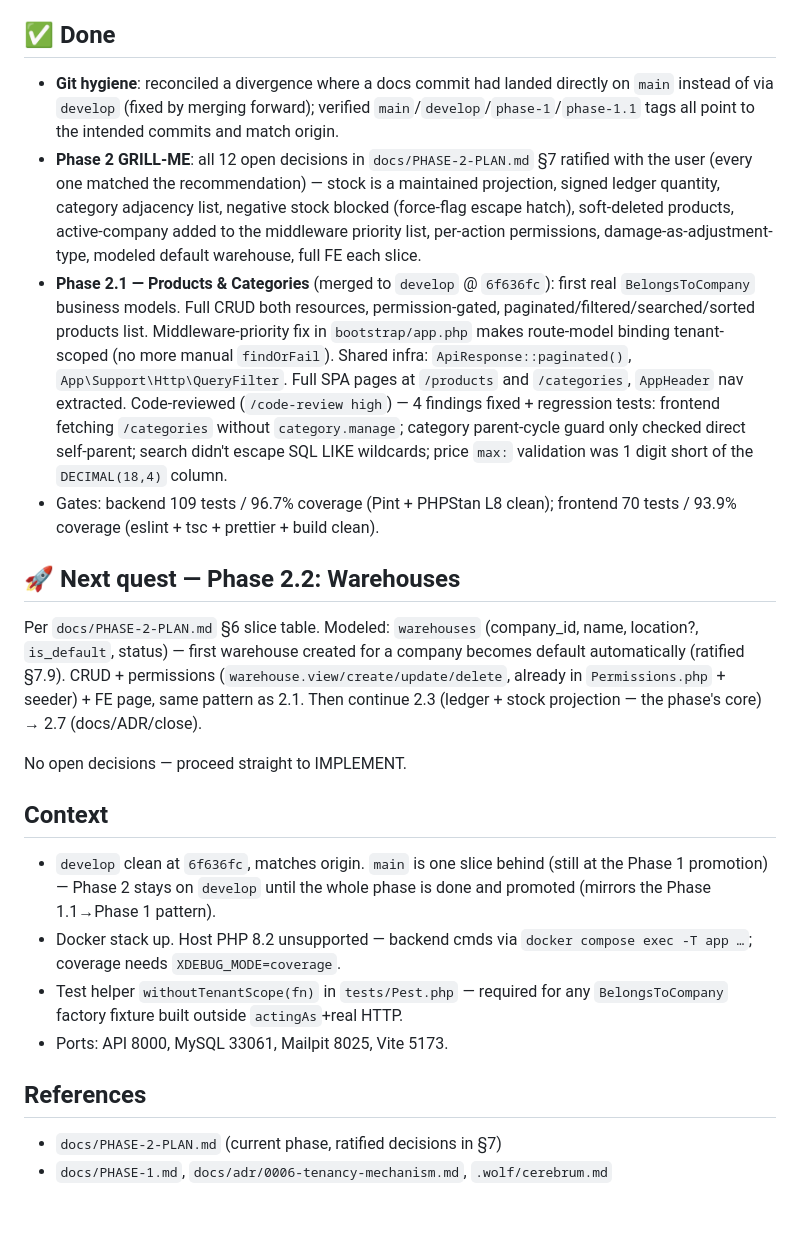
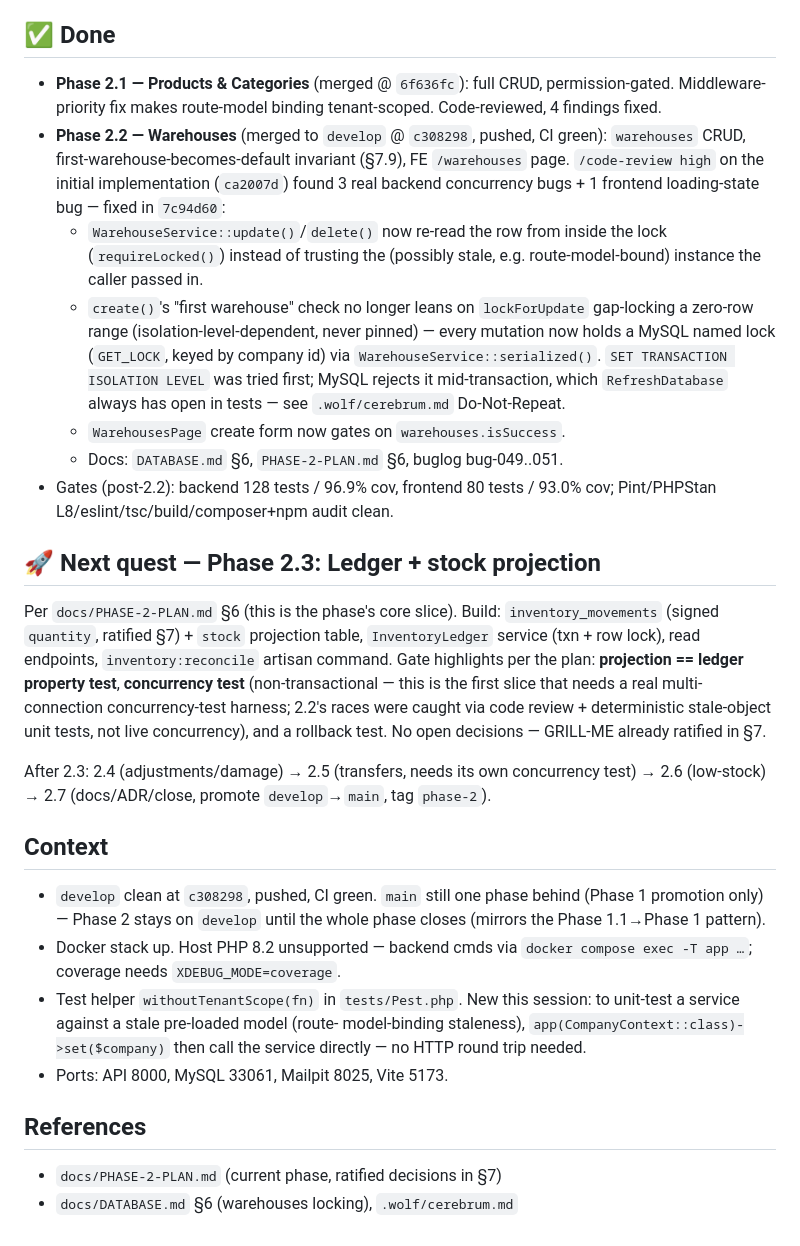
Before and after one commit to khaled-alabadla/nexora, a Markdown page: .wolf/STATUS.md, the part around one of its changes. Rendered like a GitHub page.

Commit message:
docs(status): Phase 2.2 complete; handoff for 2.3
Co-Authored-By: Claude Sonnet 5 <noreply@anthropic.com>
Claude-Session: https://claude.ai/code/session_01Bj2itJgQdUwsMgrzhrfnEB

```diff
--- a/.wolf/STATUS.md
+++ b/.wolf/STATUS.md
@@ -16,55 +16,59 @@ CLI — query runs via the GitHub REST API (`curl`, unauthenticated).
 
 ## ✅ Done
 
-- **Git hygiene**: reconciled a divergence where a docs commit had landed
-  directly on `main` instead of via `develop` (fixed by merging forward);
-  verified `main`/`develop`/`phase-1`/`phase-1.1` tags all point to the
-  intended commits and match origin.
-- **Phase 2 GRILL-ME**: all 12 open decisions in `docs/PHASE-2-PLAN.md` §7
-  ratified with the user (every one matched the recommendation) — stock is a
-  maintained projection, signed ledger quantity, category adjacency list,
-  negative stock blocked (force-flag escape hatch), soft-deleted products,
-  active-company added to the middleware priority list, per-action
-  permissions, damage-as-adjustment-type, modeled default warehouse, full FE
-  each slice.
-- **Phase 2.1 — Products & Categories** (merged to `develop` @ `6f636fc`):
-  first real `BelongsToCompany` business models. Full CRUD both resources,
-  permission-gated, paginated/filtered/searched/sorted products list.
-  Middleware-priority fix in `bootstrap/app.php` makes route-model binding
-  tenant-scoped (no more manual `findOrFail`). Shared infra:
-  `ApiResponse::paginated()`, `App\Support\Http\QueryFilter`. Full SPA pages
-  at `/products` and `/categories`, `AppHeader` nav extracted.
-  Code-reviewed (`/code-review high`) — 4 findings fixed + regression tests:
-  frontend fetching `/categories` without `category.manage`; category
-  parent-cycle guard only checked direct self-parent; search didn't escape
-  SQL LIKE wildcards; price `max:` validation was 1 digit short of the
-  `DECIMAL(18,4)` column.
-- Gates: backend 109 tests / 96.7% coverage (Pint + PHPStan L8 clean);
-  frontend 70 tests / 93.9% coverage (eslint + tsc + prettier + build clean).
+- **Phase 2.1 — Products & Categories** (merged @ `6f636fc`): full CRUD,
+  permission-gated. Middleware-priority fix makes route-model binding
+  tenant-scoped. Code-reviewed, 4 findings fixed.
+- **Phase 2.2 — Warehouses** (merged to `develop` @ `c308298`, pushed, CI
+  green): `warehouses` CRUD, first-warehouse-becomes-default invariant
+  (§7.9), FE `/warehouses` page. `/code-review high` on the initial
+  implementation (`ca2007d`) found 3 real backend concurrency bugs + 1
+  frontend loading-state bug — fixed in `7c94d60`:
+  - `WarehouseService::update()`/`delete()` now re-read the row from inside
+    the lock (`requireLocked()`) instead of trusting the (possibly stale,
+    e.g. route-model-bound) instance the caller passed in.
+  - `create()`'s "first warehouse" check no longer leans on `lockForUpdate`
+    gap-locking a zero-row range (isolation-level-dependent, never pinned)
+    — every mutation now holds a MySQL named lock (`GET_LOCK`, keyed by
+    company id) via `WarehouseService::serialized()`. `SET TRANSACTION
+    ISOLATION LEVEL` was tried first; MySQL rejects it mid-transaction,
+    which `RefreshDatabase` always has open in tests — see
+    `.wolf/cerebrum.md` Do-Not-Repeat.
+  - `WarehousesPage` create form now gates on `warehouses.isSuccess`.
+  - Docs: `DATABASE.md` §6, `PHASE-2-PLAN.md` §6, buglog bug-049..051.
+- Gates (post-2.2): backend 128 tests / 96.9% cov, frontend 80 tests /
+  93.0% cov; Pint/PHPStan L8/eslint/tsc/build/composer+npm audit clean.
 
-## 🚀 Next quest — Phase 2.2: Warehouses
+## 🚀 Next quest — Phase 2.3: Ledger + stock projection
 
-Per `docs/PHASE-2-PLAN.md` §6 slice table. Modeled: `warehouses`
-(company_id, name, location?, `is_default`, status) — first warehouse
-created for a company becomes default automatically (ratified §7.9). CRUD +
-permissions (`warehouse.view/create/update/delete`, already in
-`Permissions.php` + seeder) + FE page, same pattern as 2.1. Then continue
-2.3 (ledger + stock projection — the phase's core) → 2.7 (docs/ADR/close).
+Per `docs/PHASE-2-PLAN.md` §6 (this is the phase's core slice). Build:
+`inventory_movements` (signed `quantity`, ratified §7) + `stock` projection
+table, `InventoryLedger` service (txn + row lock), read endpoints,
+`inventory:reconcile` artisan command. Gate highlights per the plan:
+**projection == ledger property test**, **concurrency test**
+(non-transactional — this is the first slice that needs a real multi-
+connection concurrency-test harness; 2.2's races were caught via code
+review + deterministic stale-object unit tests, not live concurrency), and
+a rollback test. No open decisions — GRILL-ME already ratified in §7.
 
-No open decisions — proceed straight to IMPLEMENT.
+After 2.3: 2.4 (adjustments/damage) → 2.5 (transfers, needs its own
+concurrency test) → 2.6 (low-stock) → 2.7 (docs/ADR/close, promote
+`develop`→`main`, tag `phase-2`).
 
 ## Context
 
-- `develop` clean at `6f636fc`, matches origin. `main` is one slice behind
-  (still at the Phase 1 promotion) — Phase 2 stays on `develop` until the
-  whole phase is done and promoted (mirrors the Phase 1.1→Phase 1 pattern).
+- `develop` clean at `c308298`, pushed, CI green. `main` still one phase
+  behind (Phase 1 promotion only) — Phase 2 stays on `develop` until the
+  whole phase closes (mirrors the Phase 1.1→Phase 1 pattern).
 - Docker stack up. Host PHP 8.2 unsupported — backend cmds via
   `docker compose exec -T app …`; coverage needs `XDEBUG_MODE=coverage`.
-- Test helper `withoutTenantScope(fn)` in `tests/Pest.php` — required for
-  any `BelongsToCompany` factory fixture built outside `actingAs`+real HTTP.
+- Test helper `withoutTenantScope(fn)` in `tests/Pest.php`. New this
+  session: to unit-test a service against a stale pre-loaded model (route-
+  model-binding staleness), `app(CompanyContext::class)->set($company)`
+  then call the service directly — no HTTP round trip needed.
 - Ports: API 8000, MySQL 33061, Mailpit 8025, Vite 5173.
 
 ## References
 
 - `docs/PHASE-2-PLAN.md` (current phase, ratified decisions in §7)
-- `docs/PHASE-1.md`, `docs/adr/0006-tenancy-mechanism.md`, `.wolf/cerebrum.md`
+- `docs/DATABASE.md` §6 (warehouses locking), `.wolf/cerebrum.md`
```
Also changed, not shown: other parts of .wolf/STATUS.md (+1 -1 lines).
